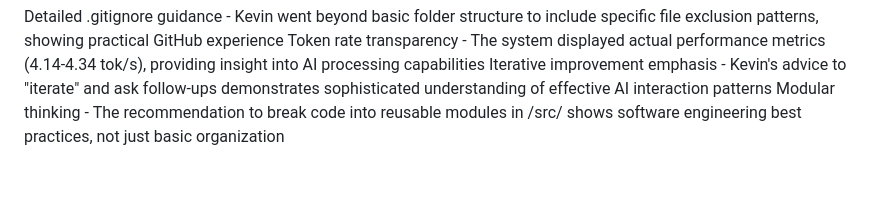
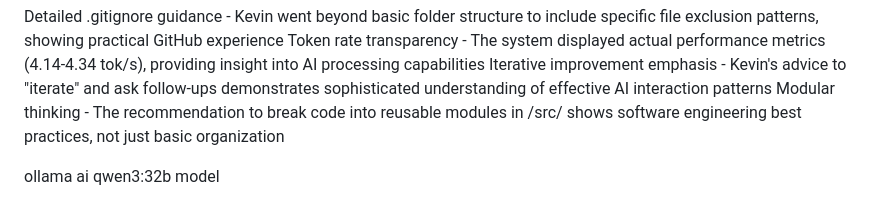
Before and after one commit to BECKHAMW3233/CSC-113, a Markdown page: week-02-sage/kevin-conversation.md, the part around the change. Rendered like a GitHub page; blank space fills up the shorter version.

```diff
--- a/week-02-sage/kevin-conversation.md
+++ b/week-02-sage/kevin-conversation.md
@@ -133,3 +133,5 @@ Detailed .gitignore guidance - Kevin went beyond basic folder structure to inclu
 Token rate transparency - The system displayed actual performance metrics (4.14-4.34 tok/s), providing insight into AI processing capabilities
 Iterative improvement emphasis - Kevin's advice to "iterate" and ask follow-ups demonstrates sophisticated understanding of effective AI interaction patterns
 Modular thinking - The recommendation to break code into reusable modules in /src/ shows software engineering best practices, not just basic organization
+
+ollama ai qwen3:32b model
```
